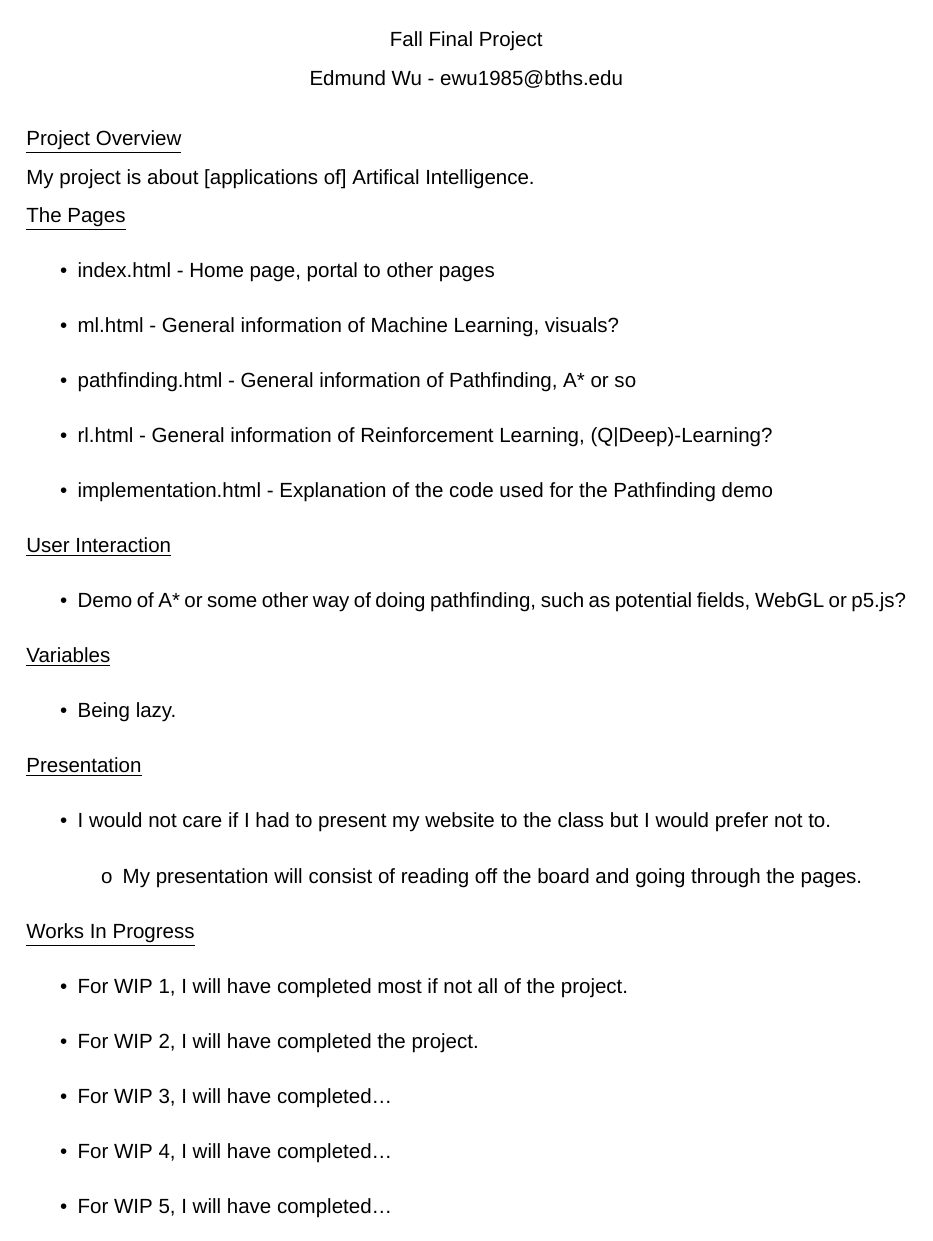
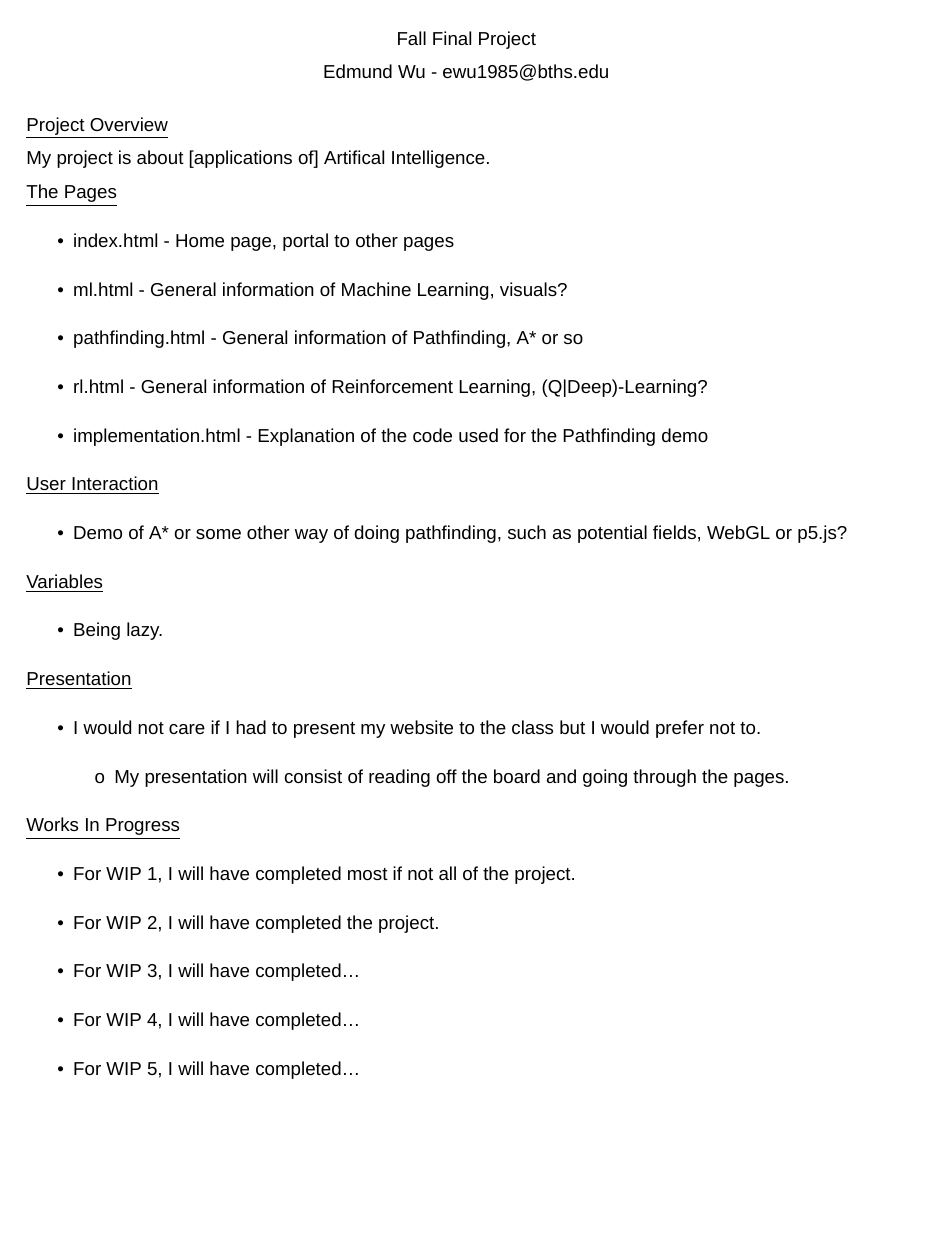
Before and after one commit to eadwu/web, a LaTeX problem sheet (assignments/fall-final-project/docs/src/proposal.tex): the whole page. Compiled offline with XeLaTeX.

Commit message:
Change unit of font size, pt -> bp

```diff
--- a/assignments/fall-final-project/docs/src/proposal.tex
+++ b/assignments/fall-final-project/docs/src/proposal.tex
@@ -1,4 +1,4 @@
-\documentclass[11pt]{article}
+\documentclass[fontsize=11bp]{article}
 \usepackage{fontspec}
 \usepackage{hyphenat}
 \usepackage{setspace}
```
Also changed, not shown: assignments/fall-final-project/docs/proposal.pdf, 2 other files.
